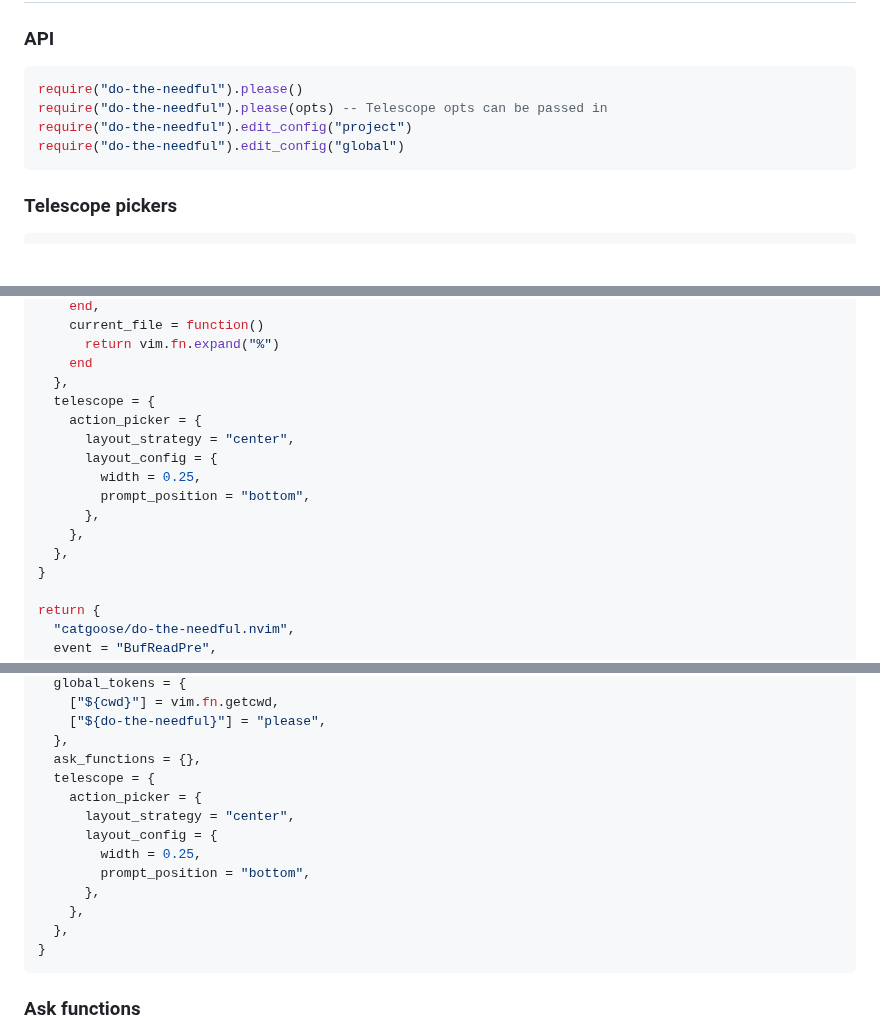
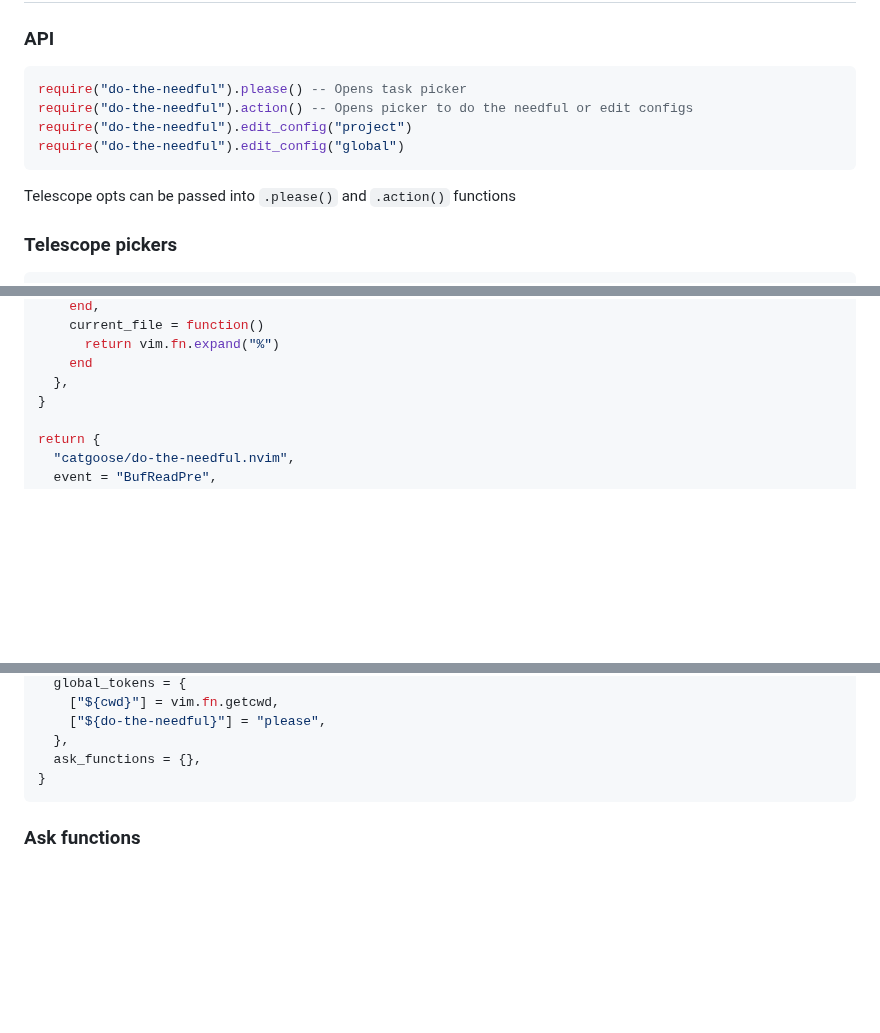
Before and after one commit to catgoose/do-the-needful.nvim, a Markdown page: README.md, 3 parts joined by grey strips. Drawn GitHub-style; blank space fills up the shorter version.

Commit message:
doc: updates readme

````diff
--- a/README.md
+++ b/README.md
@@ -63,11 +64,13 @@ Tasks are selected using a Telescope picker
 ### API
 
 ```lua
-require("do-the-needful").please()
-require("do-the-needful").please(opts) -- Telescope opts can be passed in
+require("do-the-needful").please() -- Opens task picker
+require("do-the-needful").action() -- Opens picker to do the needful or edit configs
 require("do-the-needful").edit_config("project")
 require("do-the-needful").edit_config("global")
 ```
+
+Telescope opts can be passed into `.please()` and `.action()` functions
 
 ### Telescope pickers
 
@@ -221,15 +224,6 @@ local opts = {
       return vim.fn.expand("%")
     end
   },
-  telescope = {
-    action_picker = {
-      layout_strategy = "center",
-      layout_config = {
-        width = 0.25,
-        prompt_position = "bottom",
-      },
-    },
-  },
 }
 
 return {
@@ -293,15 +287,6 @@ require("do-the-needful").please({winblend = 5})
     ["${do-the-needful}"] = "please",
   },
   ask_functions = {},
-  telescope = {
-    action_picker = {
-      layout_strategy = "center",
-      layout_config = {
-        width = 0.25,
-        prompt_position = "bottom",
-      },
-    },
-  },
 }
 ```
 
````
Also changed, not shown: other parts of README.md (+4 -3 lines).
